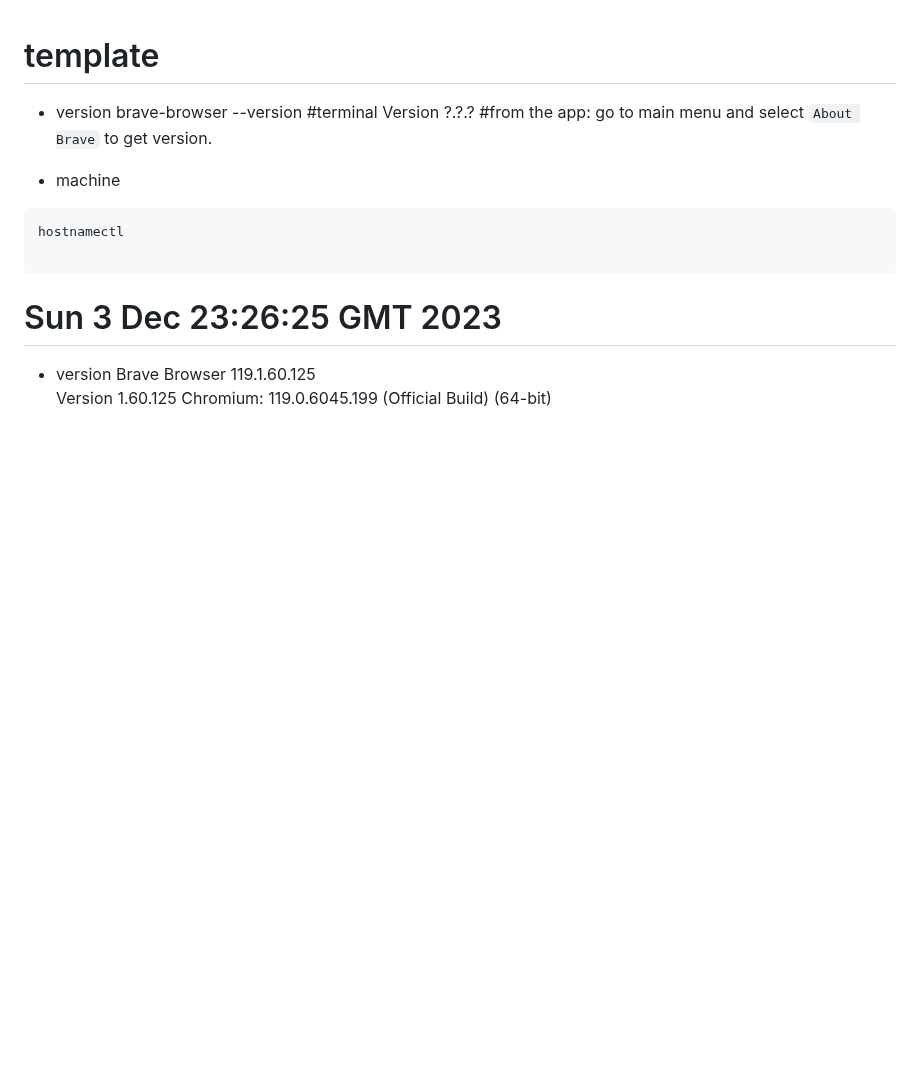
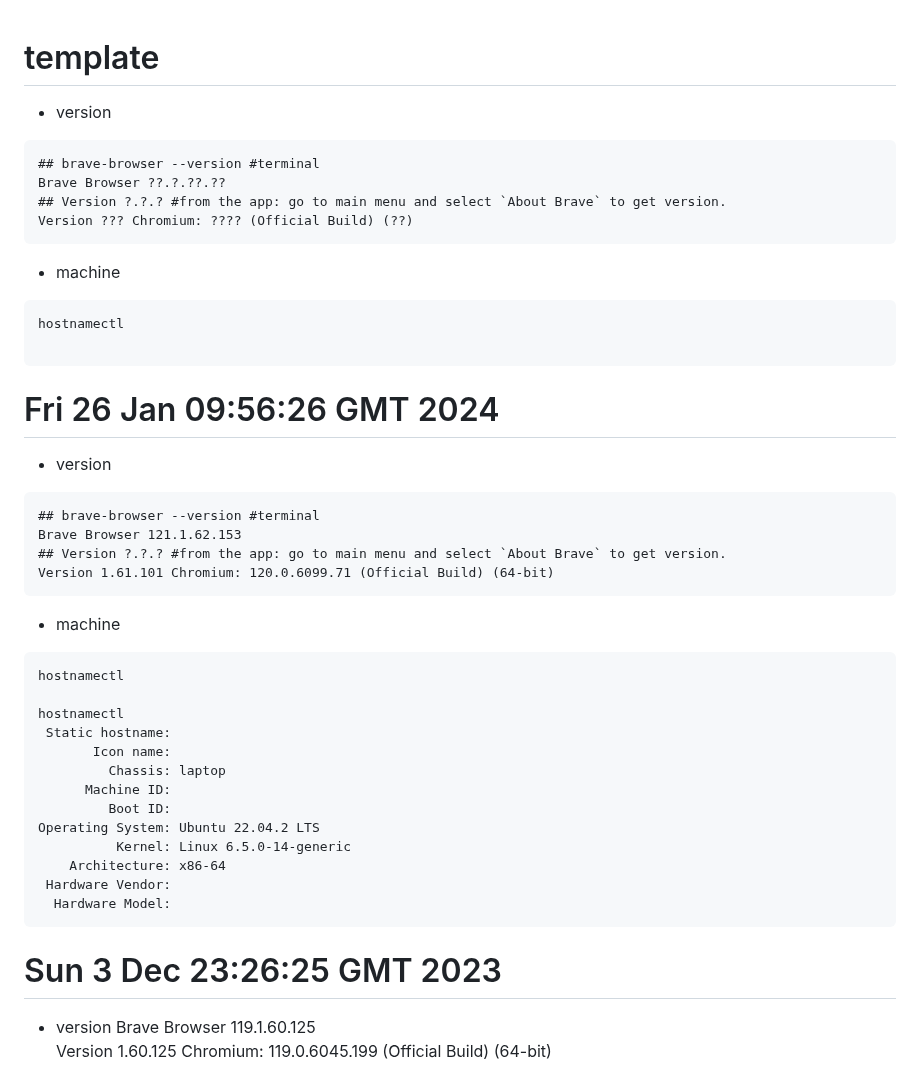
Before and after one commit to mxochicale/tools, a Markdown page: brave/logs.md, the part around the change. GitHub-like rendering; blank space fills up the shorter version.

Commit message:
updates Brave Browser 121.1.62.153 Version 1.61.101 #12

````diff
--- a/brave/logs.md
+++ b/brave/logs.md
@@ -1,13 +1,47 @@
 # template
 * version
-brave-browser --version #terminal
-Version ?.?.? #from the app: go to main menu and select `About Brave` to get version.
+```
+## brave-browser --version #terminal
+Brave Browser ??.?.??.??
+## Version ?.?.? #from the app: go to main menu and select `About Brave` to get version.
+Version ??? Chromium: ???? (Official Build) (??)
+```
+* machine
+```
+hostnamectl
+
+```
+
+
+# Fri 26 Jan 09:56:26 GMT 2024
+* version
+```
+## brave-browser --version #terminal
+Brave Browser 121.1.62.153
+## Version ?.?.? #from the app: go to main menu and select `About Brave` to get version.
+Version 1.61.101 Chromium: 120.0.6099.71 (Official Build) (64-bit)
+```
 
 * machine
 ```
 hostnamectl
 
+hostnamectl
+ Static hostname:
+       Icon name:
+         Chassis: laptop
+      Machine ID:
+         Boot ID:
+Operating System: Ubuntu 22.04.2 LTS
+          Kernel: Linux 6.5.0-14-generic
+    Architecture: x86-64
+ Hardware Vendor:
+  Hardware Model:
 ```
+
+
+
+
 
 # Sun  3 Dec 23:26:25 GMT 2023
 * version
````
